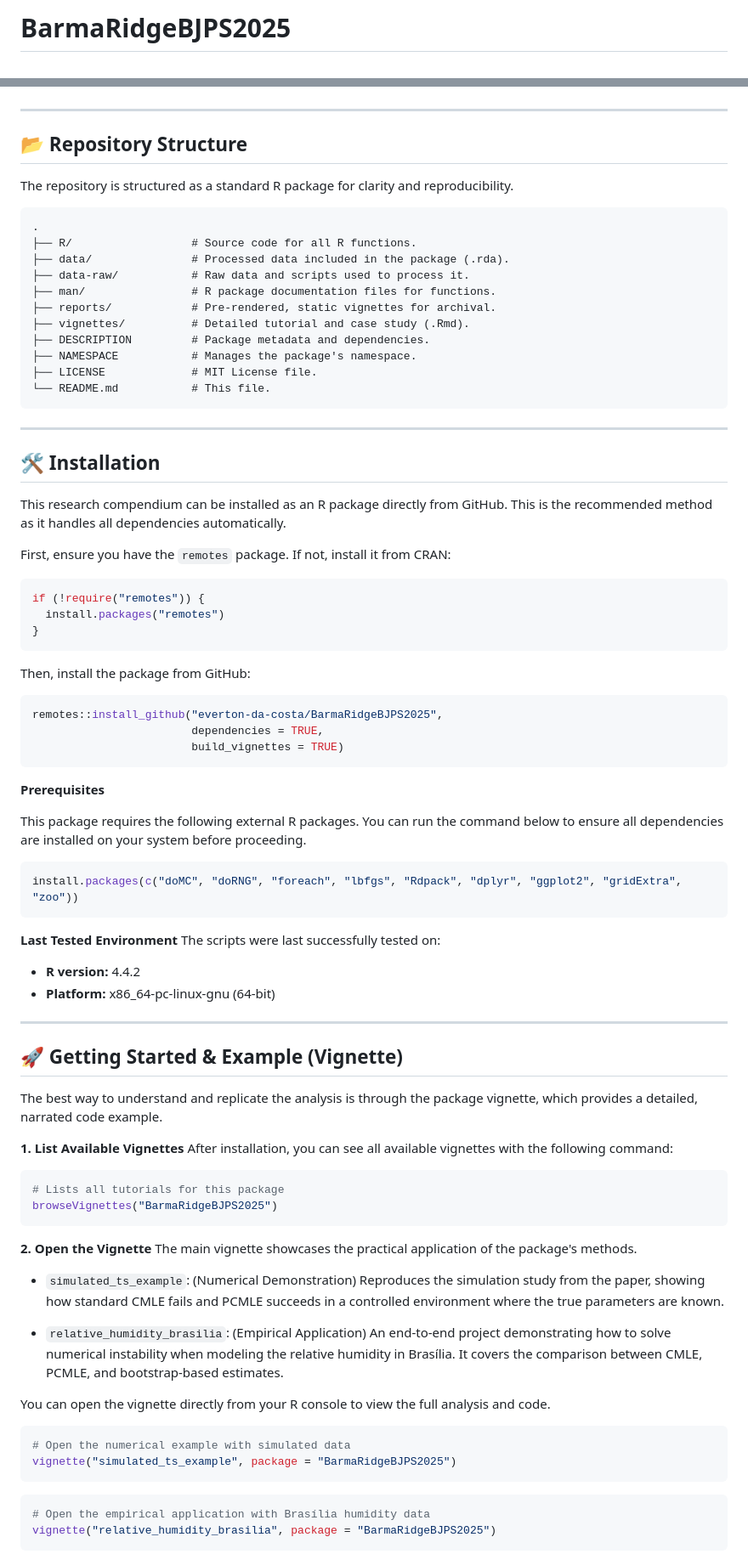
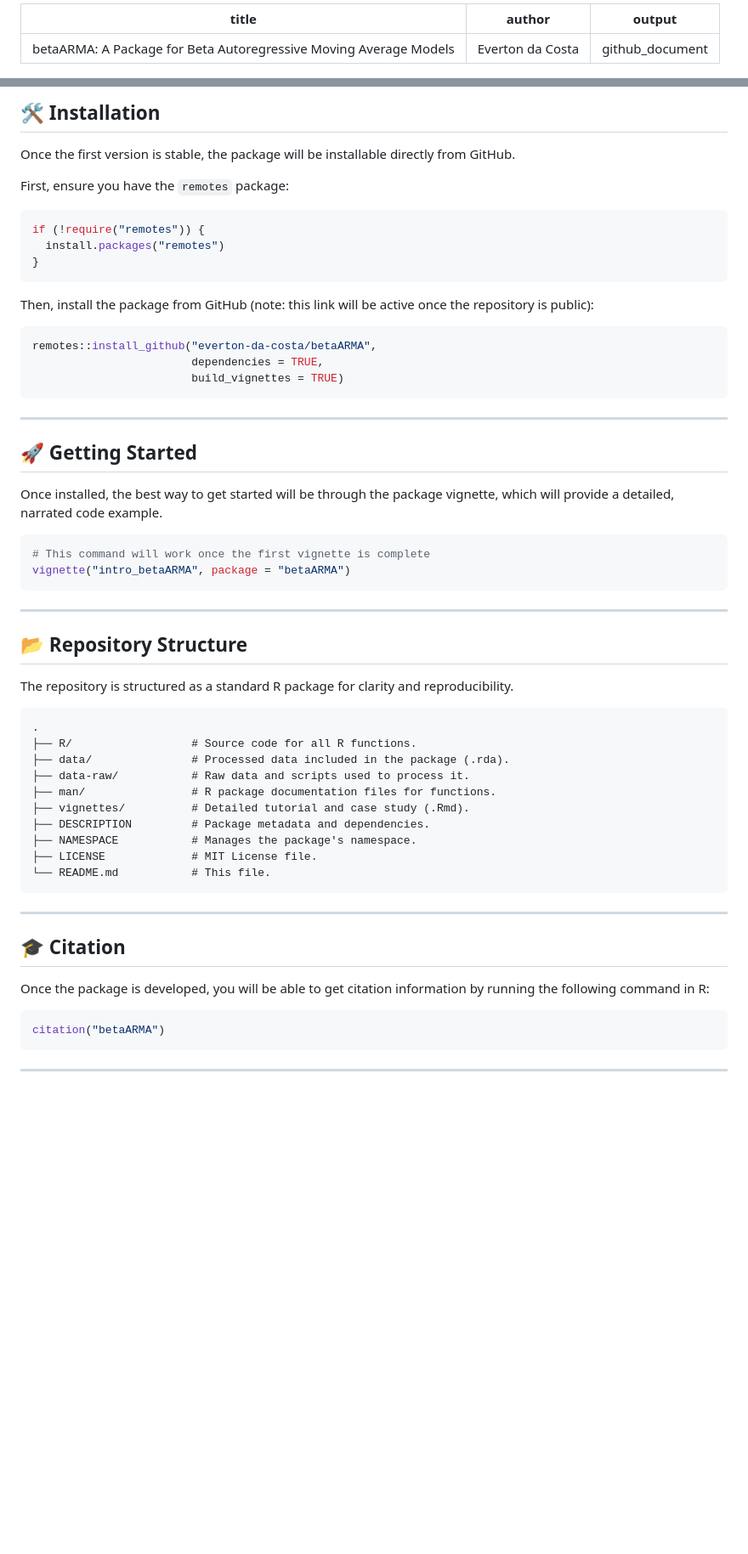
Before and after one commit to Everton-da-Costa/BarmaRidgeBJPS2025, a Markdown page: README.md, 2 parts joined by grey strips. Shown at 85% size. Rendered like a GitHub page; blank space fills up the shorter version.

````diff
--- a/README.md
+++ b/README.md
@@ -1,2 +1,6 @@
-# BarmaRidgeBJPS2025
+---
+title: "betaARMA: A Package for Beta Autoregressive Moving Average Models"
+author: "Everton da Costa"
+output: github_document
+---
 
@@ -44,3 +80,30 @@ This package provides a robust toolkit for stable BARMA model estimation.
+## 🛠️ Installation
+Once the first version is stable, the package will be installable directly from GitHub.
+
+First, ensure you have the `remotes` package:
+```R
+if (!require("remotes")) {
+  install.packages("remotes")
+}
+```
+
+Then, install the package from GitHub (note: this link will be active once the repository is public):
+```R
+remotes::install_github("everton-da-costa/betaARMA",
+                        dependencies = TRUE,
+                        build_vignettes = TRUE)
+```
+
+---
+
+## 🚀 Getting Started
+
+Once installed, the best way to get started will be through the package vignette, which will provide a detailed, narrated code example.
+
+```R
+# This command will work once the first vignette is complete
+vignette("intro_betaARMA", package = "betaARMA")
+```
 
 ---
 
@@ -54,7 +117,6 @@ The repository is structured as a standard R package for clarity and reproducibi
 ├── data/               # Processed data included in the package (.rda).
 ├── data-raw/           # Raw data and scripts used to process it.
 ├── man/                # R package documentation files for functions.
-├── reports/            # Pre-rendered, static vignettes for archival.
 ├── vignettes/          # Detailed tutorial and case study (.Rmd).
 ├── DESCRIPTION         # Package metadata and dependencies.
 ├── NAMESPACE           # Manages the package's namespace.
@@ -64,69 +126,11 @@ The repository is structured as a standard R package for clarity and reproducibi
 
 ---
 
-## 🛠️ Installation
-This research compendium can be installed as an R package directly from GitHub. This is the recommended method as it handles all dependencies automatically.
+## 🎓 Citation
 
-First, ensure you have the `remotes` package. If not, install it from CRAN:
-
+Once the package is developed, you will be able to get citation information by running the following command in R:
 ```R
-if (!require("remotes")) {
-  install.packages("remotes")
-}
+citation("betaARMA")
 ```
 
-Then, install the package from GitHub:
-
-```R
-remotes::install_github("everton-da-costa/BarmaRidgeBJPS2025",
-                        dependencies = TRUE,
-                        build_vignettes = TRUE)
-```
-
-**Prerequisites**
-
-This package requires the following external R packages. You can run the command below to ensure all dependencies are installed on your system before proceeding.
-
-```R
-install.packages(c("doMC", "doRNG", "foreach", "lbfgs", "Rdpack", "dplyr", "ggplot2", "gridExtra", "zoo"))
-```
-
-**Last Tested Environment**
-The scripts were last successfully tested on:
-
-* **R version:** 4.4.2
-* **Platform:** x86_64-pc-linux-gnu (64-bit)
-
 ---
-
-## 🚀 Getting Started & Example (Vignette)
-
-The best way to understand and replicate the analysis is through the package vignette, which provides a detailed, narrated code example.
-
-**1. List Available Vignettes**
-After installation, you can see all available vignettes with the following command:
-
-```R
-# Lists all tutorials for this package
-browseVignettes("BarmaRidgeBJPS2025")
-```
-
-**2. Open the Vignette**
-The main vignette showcases the practical application of the package's methods.
-
-* `simulated_ts_example`: (Numerical Demonstration) Reproduces the simulation study from the paper, showing how standard CMLE fails and PCMLE succeeds in a controlled environment where the true parameters are known.
-
-* `relative_humidity_brasilia`: (Empirical Application) An end-to-end project demonstrating how to solve numerical instability when modeling the relative humidity in Brasília. It covers the comparison between CMLE, PCMLE, and bootstrap-based estimates.
-
-You can open the vignette directly from your R console to view the full analysis and code.
-
-```R
-# Open the numerical example with simulated data
-vignette("simulated_ts_example", package = "BarmaRidgeBJPS2025")
-```
-
-```R
-# Open the empirical application with Brasília humidity data
-vignette("relative_humidity_brasilia", package = "BarmaRidgeBJPS2025")
-```
-
````
Also changed, not shown: other parts of README.md (+49 -37 lines).
